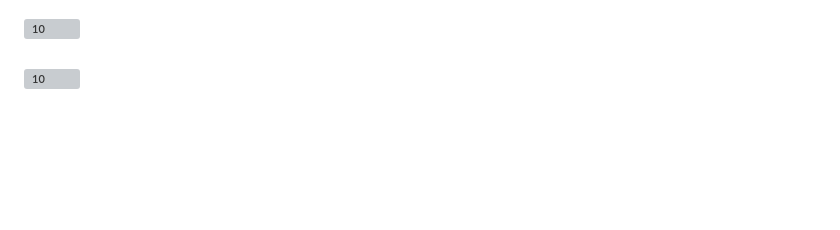
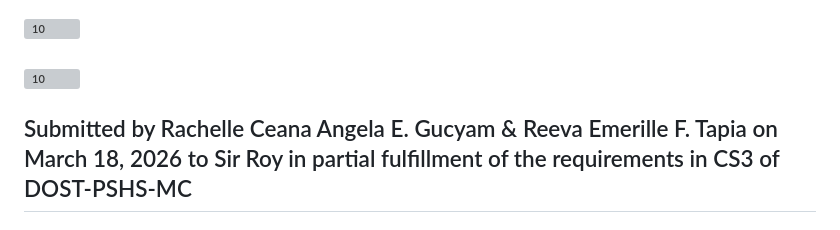
Before and after one commit to ceanagucyam/WDProjStrontiumGucyamTapia, a Markdown page: README.md, the part around the change. Rendered like a GitHub page; blank space fills up the shorter version; grey boxes are pictures that could not be loaded.

Commit message:
NOOO SPEED
Added submission details and authors to the README.

```diff
--- a/README.md
+++ b/README.md
@@ -101,3 +101,5 @@ Delete: A "Remove" icon will be added to each saved item, allowing users to clea
 ### <img width="1920" height="1080" alt="10" src="https://github.com/ceanagucyam/WDProjStrontiumGucyamTapia/blob/main/public/assets/29.png?raw=true" />
 ### <img width="1920" height="1080" alt="10" src="https://github.com/ceanagucyam/WDProjStrontiumGucyamTapia/blob/main/public/assets/30.png?raw=true" />
 ### <img width="1920" height="1080" alt="10" src="https://github.com/ceanagucyam/WDProjStrontiumGucyamTapia/blob/main/public/assets/31.png?raw=true" />
+
+## Submitted by Rachelle Ceana Angela E. Gucyam & Reeva Emerille F. Tapia on March 18, 2026 to Sir Roy in partial fulfillment of the requirements in CS3 of DOST-PSHS-MC
```
